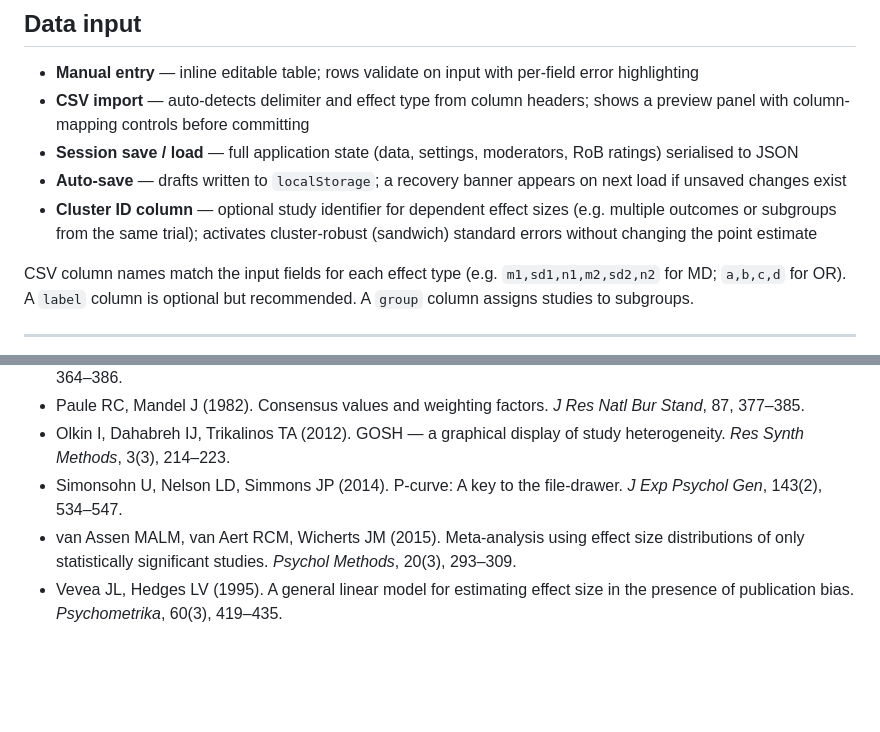
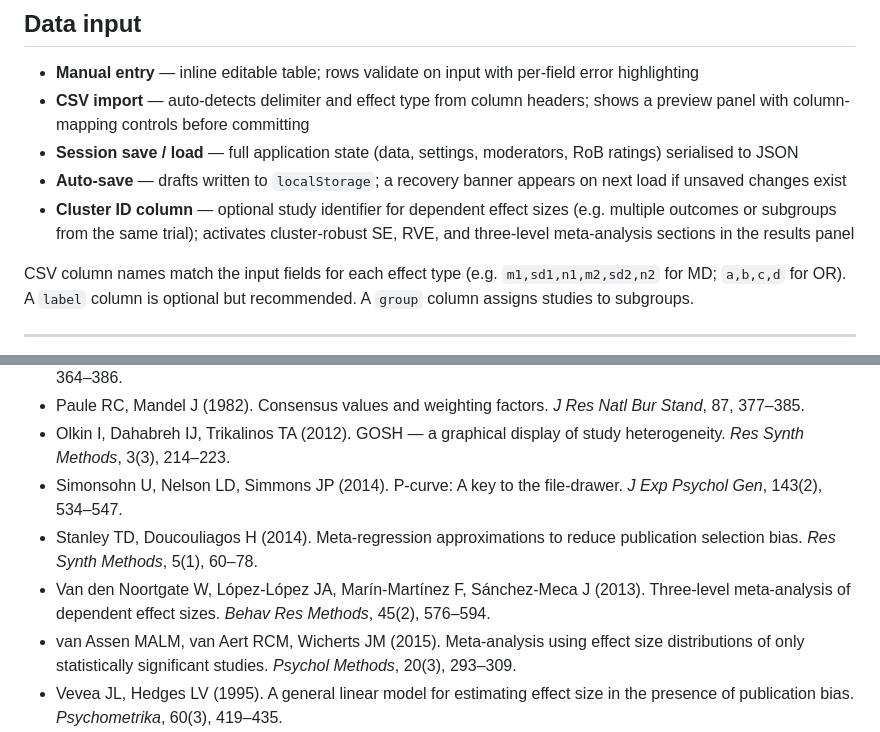
Before and after one commit to rbmichael/meta-analysis, a Markdown page: README.md, 2 parts joined by grey strips. Rendered like a GitHub page; blank space fills up the shorter version.

```diff
--- a/README.md
+++ b/README.md
@@ -104,7 +116,7 @@ All plots export as SVG, PNG, or TIFF. Log-scale effect types label the axis in
 - **CSV import** — auto-detects delimiter and effect type from column headers; shows a preview panel with column-mapping controls before committing
 - **Session save / load** — full application state (data, settings, moderators, RoB ratings) serialised to JSON
 - **Auto-save** — drafts written to `localStorage`; a recovery banner appears on next load if unsaved changes exist
-- **Cluster ID column** — optional study identifier for dependent effect sizes (e.g. multiple outcomes or subgroups from the same trial); activates cluster-robust (sandwich) standard errors without changing the point estimate
+- **Cluster ID column** — optional study identifier for dependent effect sizes (e.g. multiple outcomes or subgroups from the same trial); activates cluster-robust SE, RVE, and three-level meta-analysis sections in the results panel
 
 CSV column names match the input fields for each effect type (e.g. `m1,sd1,n1,m2,sd2,n2` for MD; `a,b,c,d` for OR). A `label` column is optional but recommended. A `group` column assigns studies to subgroups.
 
@@ -180,6 +192,8 @@ python -m http.server 8080
 - Paule RC, Mandel J (1982). Consensus values and weighting factors. *J Res Natl Bur Stand*, 87, 377–385.
 - Olkin I, Dahabreh IJ, Trikalinos TA (2012). GOSH — a graphical display of study heterogeneity. *Res Synth Methods*, 3(3), 214–223.
 - Simonsohn U, Nelson LD, Simmons JP (2014). P-curve: A key to the file-drawer. *J Exp Psychol Gen*, 143(2), 534–547.
+- Stanley TD, Doucouliagos H (2014). Meta-regression approximations to reduce publication selection bias. *Res Synth Methods*, 5(1), 60–78.
+- Van den Noortgate W, López-López JA, Marín-Martínez F, Sánchez-Meca J (2013). Three-level meta-analysis of dependent effect sizes. *Behav Res Methods*, 45(2), 576–594.
 - van Assen MALM, van Aert RCM, Wicherts JM (2015). Meta-analysis using effect size distributions of only statistically significant studies. *Psychol Methods*, 20(3), 293–309.
 - Vevea JL, Hedges LV (1995). A general linear model for estimating effect size in the presence of publication bias. *Psychometrika*, 60(3), 419–435.
 - Viechtbauer W (2005). Bias and efficiency of meta-analytic variance estimators in the random-effects model. *J Educ Behav Stat*, 30, 261–293.
```
Also changed, not shown: other parts of README.md (+15 -3 lines).
